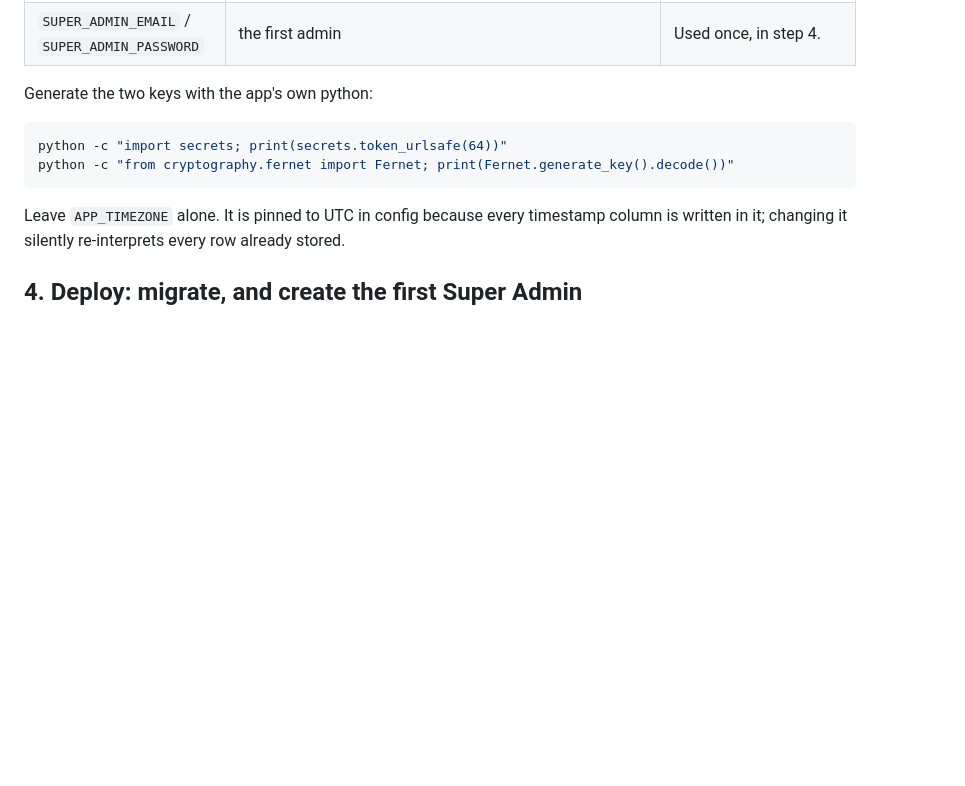
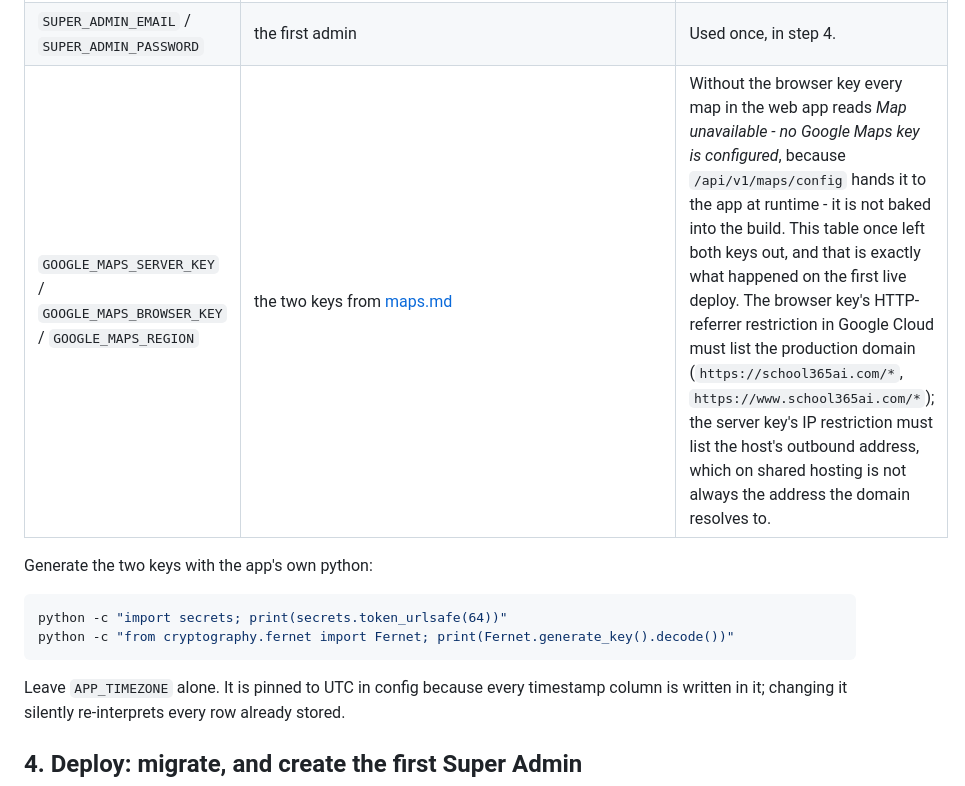
Before and after one commit to dubey1992/eduTrack, a Markdown page: docs/deployment.md, the part around the change. Rendered like a GitHub page; blank space fills up the shorter version.

Commit message:
The runbook names the Google Maps keys, which it had left out
Every map on the live site read "Map unavailable - no Google Maps key is
configured", because the production .env was written from this table and
the table never mentioned the keys. The browser key reaches the app at
runtime through /api/v1/maps/config, so a rebuild was never the fix; the
two lines in .env were.

Co-Authored-By: Claude Fable 5.1 <noreply@anthropic.com>

```diff
--- a/docs/deployment.md
+++ b/docs/deployment.md
@@ -189,6 +189,7 @@ The ones that hurt if you get them wrong:
 | `MAIL_*` | real SMTP | Without it password resets go nowhere and people lock themselves out with no way back. |
 | `PLATFORM_TIMEZONE` | e.g. `Asia/Kolkata` | Only the Super Admin's cross-school totals. Each school carries its own — see [timezones.md](timezones.md). |
 | `SUPER_ADMIN_EMAIL` / `SUPER_ADMIN_PASSWORD` | the first admin | Used once, in step 4. |
+| `GOOGLE_MAPS_SERVER_KEY` / `GOOGLE_MAPS_BROWSER_KEY` / `GOOGLE_MAPS_REGION` | the two keys from [maps.md](maps.md) | Without the browser key every map in the web app reads *Map unavailable - no Google Maps key is configured*, because `/api/v1/maps/config` hands it to the app at runtime - it is not baked into the build. This table once left both keys out, and that is exactly what happened on the first live deploy. The browser key's HTTP-referrer restriction in Google Cloud must list the production domain (`https://school365ai.com/*`, `https://www.school365ai.com/*`); the server key's IP restriction must list the host's outbound address, which on shared hosting is not always the address the domain resolves to. |
 
 Generate the two keys with the app's own python:
 
```
